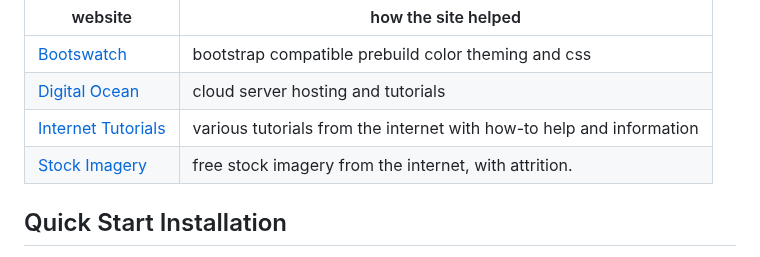
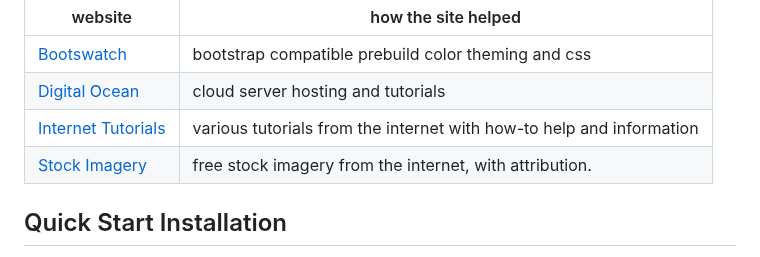
Before and after one commit to Code-Institute-Submissions/Gomsur-roberts-bike-rentals, a Markdown page: readme.md, the part around the change. Rendered like a GitHub page.

```diff
--- a/readme.md
+++ b/readme.md
@@ -343,7 +343,7 @@ The Robert's rental bike application was build w/ help from the following resour
 |[Bootswatch](https://bootswatch.com/)|bootstrap compatible prebuild color theming and css|
 |[Digital Ocean](https://www.digitalocean.com/community/tutorials)|cloud server hosting and tutorials|
 |[Internet Tutorials](/docs/tutorials.md)|various tutorials from the internet with how-to help and information|
-|[Stock Imagery](/docs/attrition.md)|free stock imagery from the internet, with attrition.|
+|[Stock Imagery](/docs/attribution.md)|free stock imagery from the internet, with attribution.|
 
 ## Quick Start Installation
 
```
Also changed, not shown: docs/attribution.md (renamed from docs/attrition.md).
